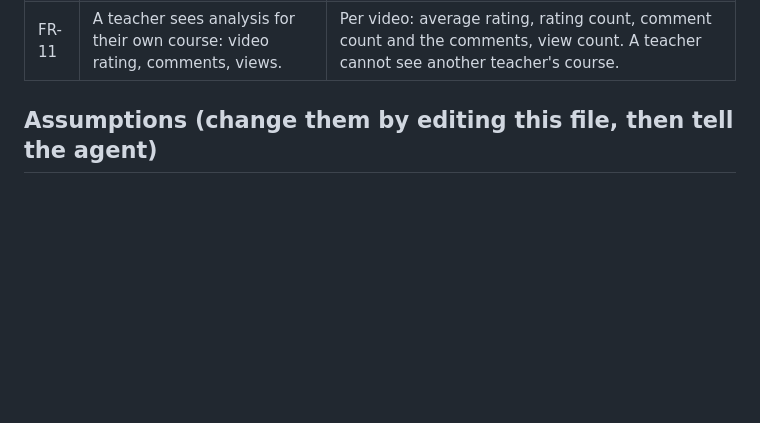
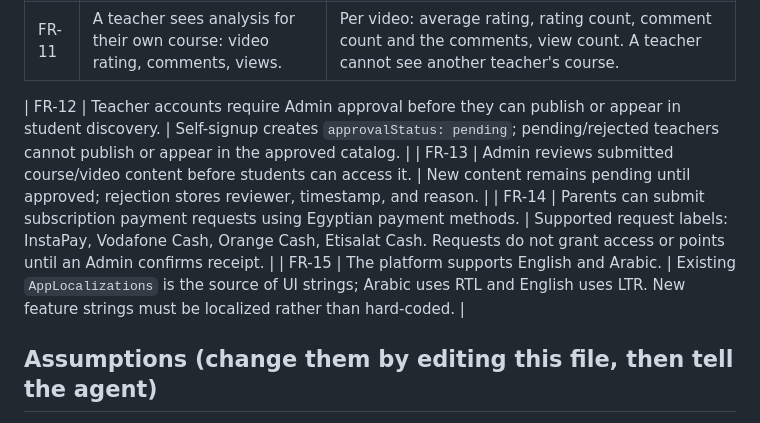
Before and after one commit to EslamMourad648abd/Future-Youth-Platform, a Markdown page: docs/REQUIREMENTS.md, the part around the change. GitHub-like rendering; blank space fills up the shorter version.

Commit message:
docs: add teacher approval, content review, payments and bilingual requirements

```diff
--- a/docs/REQUIREMENTS.md
+++ b/docs/REQUIREMENTS.md
@@ -20,6 +20,12 @@ reading used is written as an **Assumption** and the open points are in
 | FR-09 | Screenshots and screen capture are prevented. | On Android a screenshot or screen recording of the player shows a black frame. iOS hides the player while capture is active. The web cannot do this (see Q-6). |
 | FR-10 | If the parent has not paid, the student sees only a loading screen until payment is done. | Paid videos are locked. The unpaid student may still play the free first video (FR-05 / D-1). When payment is confirmed the rest of the course unlocks without a restart. |
 | FR-11 | A teacher sees analysis for their own course: video rating, comments, views. | Per video: average rating, rating count, comment count and the comments, view count. A teacher cannot see another teacher's course. |
+
+
+| FR-12 | Teacher accounts require Admin approval before they can publish or appear in student discovery. | Self-signup creates `approvalStatus: pending`; pending/rejected teachers cannot publish or appear in the approved catalog. |
+| FR-13 | Admin reviews submitted course/video content before students can access it. | New content remains pending until approved; rejection stores reviewer, timestamp, and reason. |
+| FR-14 | Parents can submit subscription payment requests using Egyptian payment methods. | Supported request labels: InstaPay, Vodafone Cash, Orange Cash, Etisalat Cash. Requests do not grant access or points until an Admin confirms receipt. |
+| FR-15 | The platform supports English and Arabic. | Existing `AppLocalizations` is the source of UI strings; Arabic uses RTL and English uses LTR. New feature strings must be localized rather than hard-coded. |
 
 ## Assumptions (change them by editing this file, then tell the agent)
 
```
